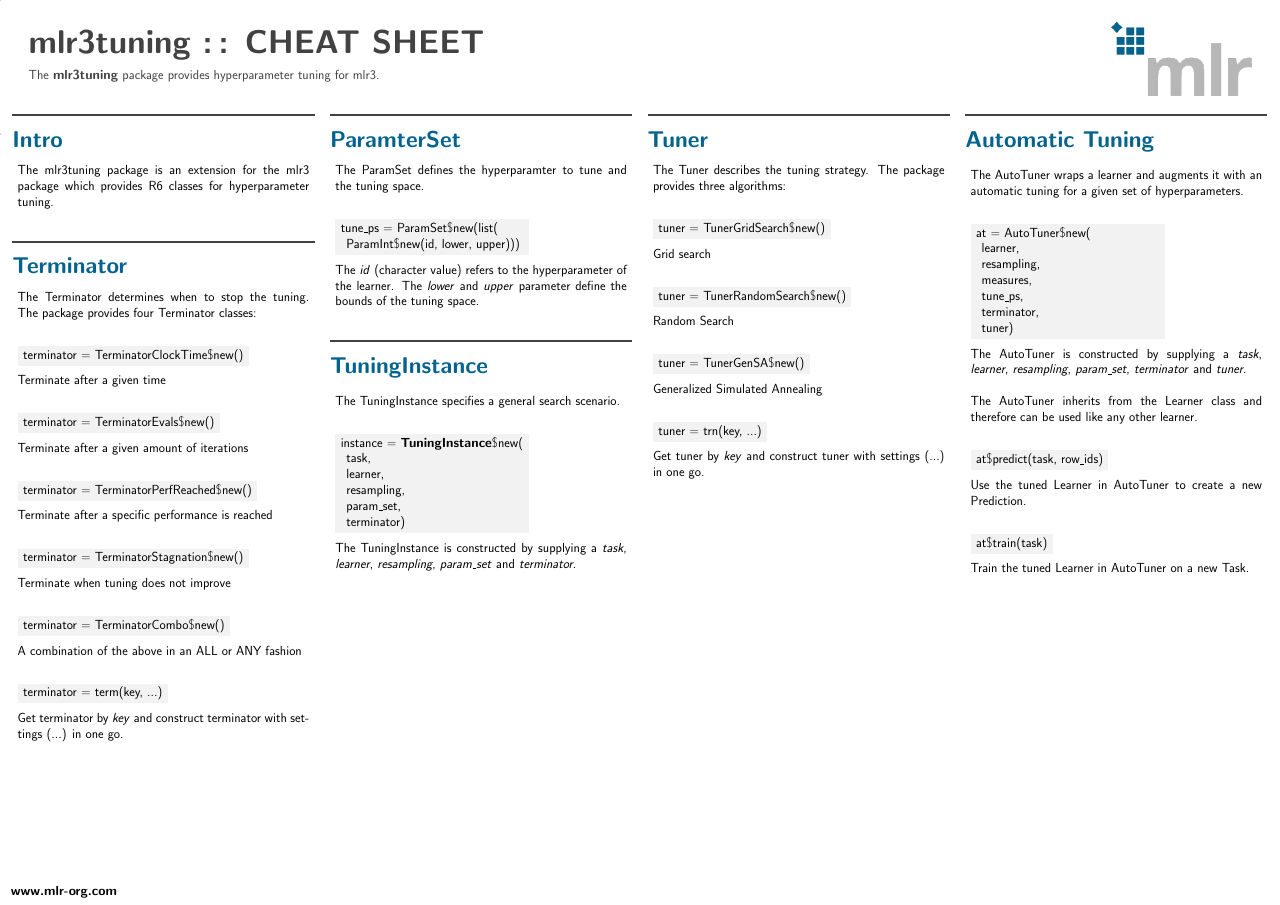
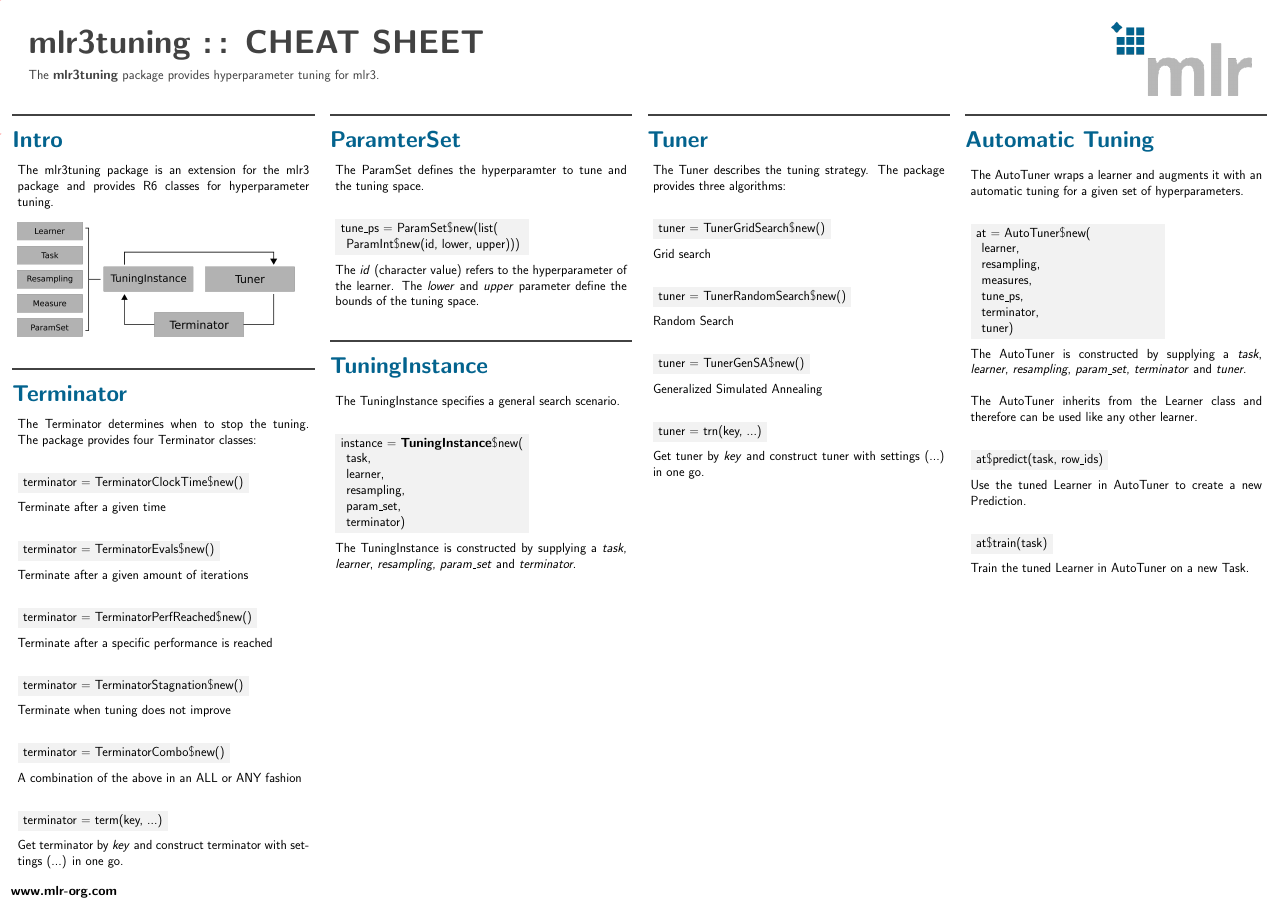
Before and after one commit to mlr-org/mlr3cheatsheets, a LaTeX poster (mlr3tuning/mlr3tuningcheatsheet.tex): the whole page. Compiled offline with pdfLaTeX.

Commit message:
Add mlr3tuning objects image

```diff
--- a/mlr3tuning/mlr3tuningcheatsheet.tex
+++ b/mlr3tuning/mlr3tuningcheatsheet.tex
@@ -52,7 +52,10 @@
 				\begin{minipage}{.98\textwidth}
 					\parbox[t][\columnheight]{\textwidth}{
 						\begin{myblock}{Intro}
-							The mlr3tuning package is an extension for the \href{https://github.com/mlr-org/mlr3}{mlr3} package which provides R6 classes for hyperparameter tuning.
+							The mlr3tuning package is an extension for the \href{https://github.com/mlr-org/mlr3}{mlr3} package and provides R6 classes for hyperparameter tuning.
+							\\
+							\\
+							\includegraphics[width=\textwidth]{img/tuning_objects.png}
 						\end{myblock}
 					\begin{myblock}{Terminator}
 						The Terminator determines when to stop the tuning. The package provides four Terminator classes:
```
Also changed, not shown: mlr3tuning/img/tuning_object.svg (added), mlr3tuning/img/tuning_objects.png (added).
